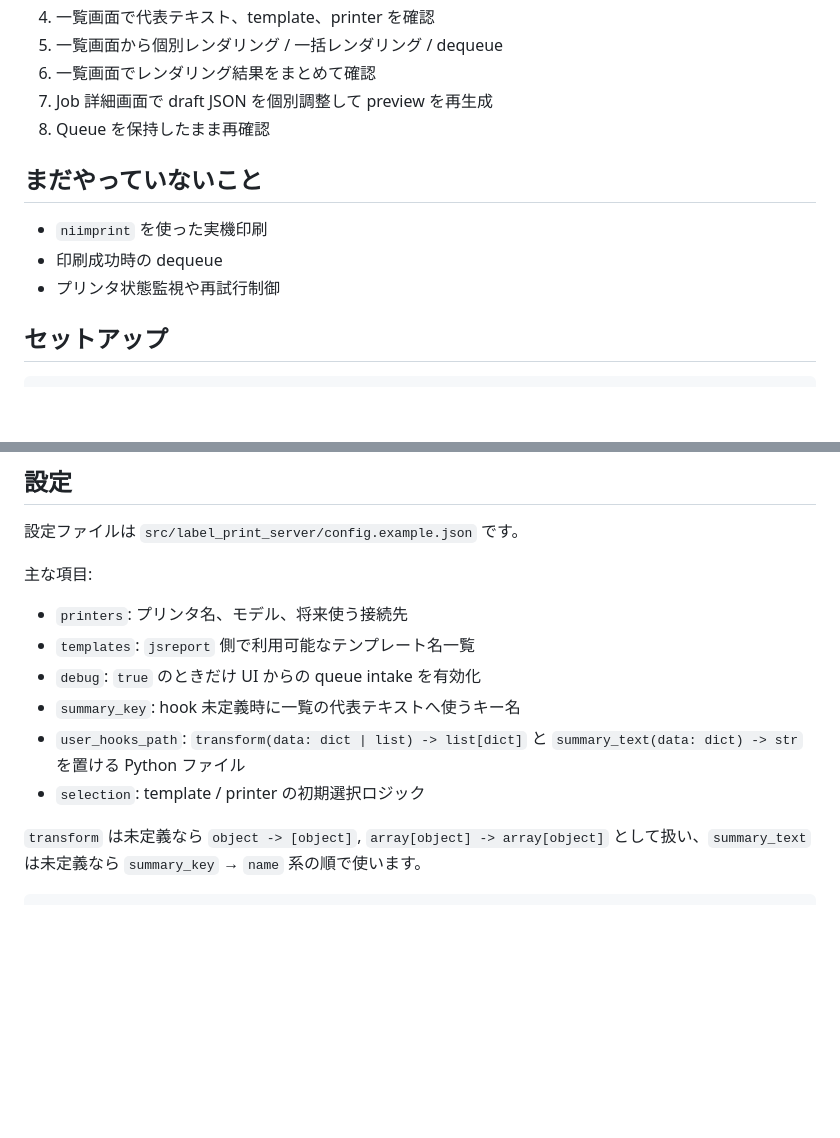
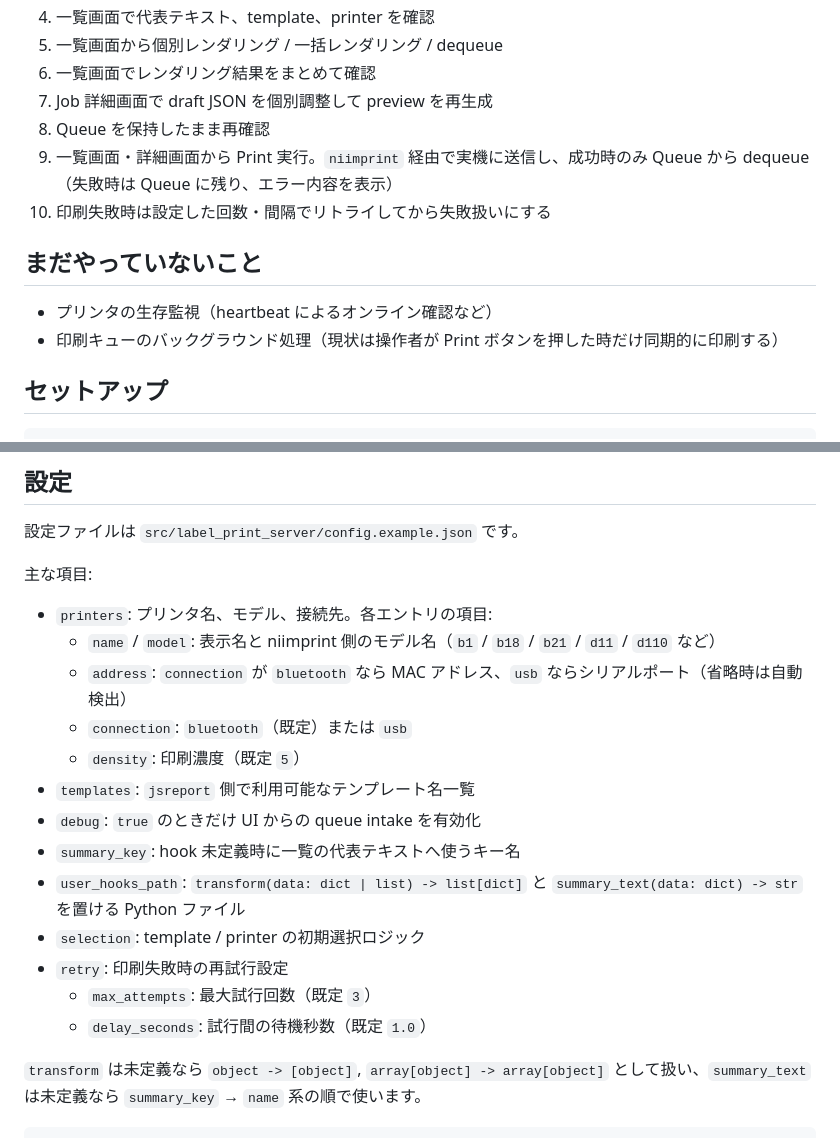
Before and after one commit to Mizuho32/NIIMPRINTServer, a Markdown page: README.md, 2 parts joined by grey strips. GitHub-like rendering; blank space fills up the shorter version.

````diff
--- a/README.md
+++ b/README.md
@@ -29,12 +32,13 @@ JSON object / array を受け取り、Queue に積み、Web UI で内容確認
 6. 一覧画面でレンダリング結果をまとめて確認
 7. Job 詳細画面で draft JSON を個別調整して preview を再生成
 8. Queue を保持したまま再確認
+9. 一覧画面・詳細画面から Print 実行。`niimprint` 経由で実機に送信し、成功時のみ Queue から dequeue（失敗時は Queue に残り、エラー内容を表示）
+10. 印刷失敗時は設定した回数・間隔でリトライしてから失敗扱いにする
 
 ## まだやっていないこと
 
-- `niimprint` を使った実機印刷
-- 印刷成功時の dequeue
-- プリンタ状態監視や再試行制御
+- プリンタの生存監視（heartbeat によるオンライン確認など）
+- 印刷キューのバックグラウンド処理（現状は操作者が Print ボタンを押した時だけ同期的に印刷する）
 
 ## セットアップ
 
@@ -58,12 +62,19 @@ cd jsreport && npm install
 
 主な項目:
 
-- `printers`: プリンタ名、モデル、将来使う接続先
+- `printers`: プリンタ名、モデル、接続先。各エントリの項目:
+  - `name` / `model`: 表示名と niimprint 側のモデル名（`b1` / `b18` / `b21` / `d11` / `d110` など）
+  - `address`: `connection` が `bluetooth` なら MAC アドレス、`usb` ならシリアルポート（省略時は自動検出）
+  - `connection`: `bluetooth`（既定）または `usb`
+  - `density`: 印刷濃度（既定 `5`）
 - `templates`: `jsreport` 側で利用可能なテンプレート名一覧
 - `debug`: `true` のときだけ UI からの queue intake を有効化
 - `summary_key`: hook 未定義時に一覧の代表テキストへ使うキー名
 - `user_hooks_path`: `transform(data: dict | list) -> list[dict]` と `summary_text(data: dict) -> str` を置ける Python ファイル
 - `selection`: template / printer の初期選択ロジック
+- `retry`: 印刷失敗時の再試行設定
+  - `max_attempts`: 最大試行回数（既定 `3`）
+  - `delay_seconds`: 試行間の待機秒数（既定 `1.0`）
 
 `transform` は未定義なら `object -> [object]`, `array[object] -> array[object]` として扱い、`summary_text` は未定義なら `summary_key` → `name` 系の順で使います。
 ```
````
Also changed, not shown: other parts of README.md (+14 -6 lines).
